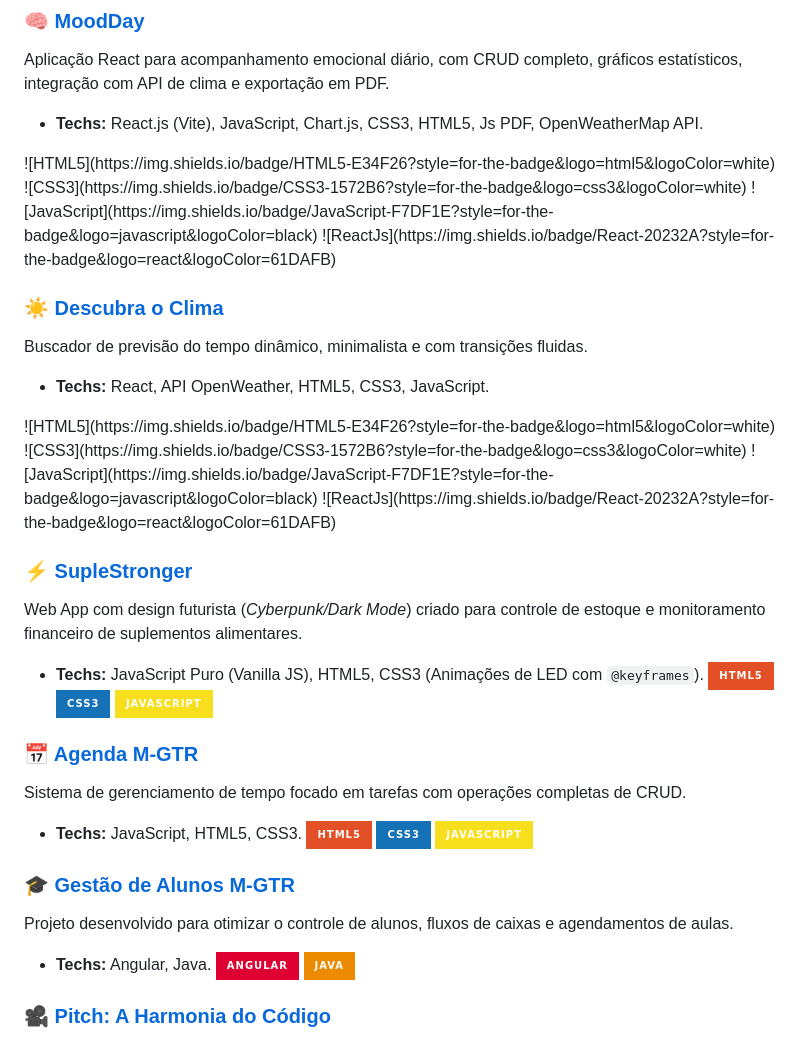
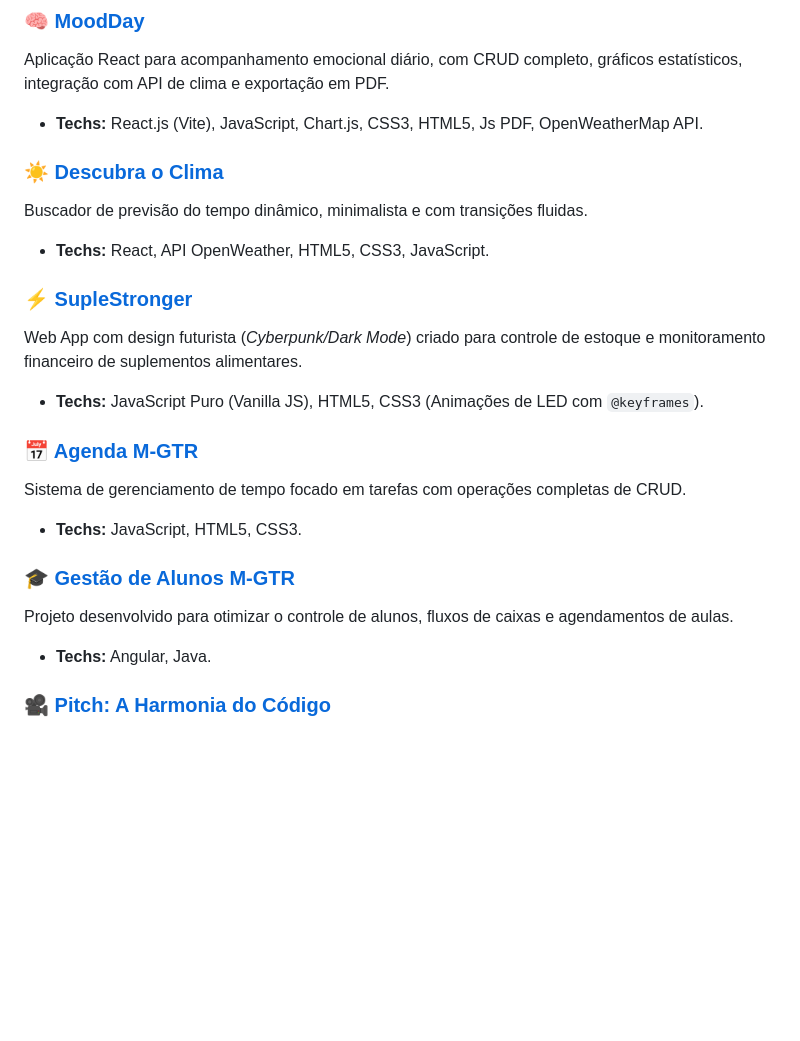
Before and after one commit to Magdiel-dev7/magdiel-portfolio, a Markdown page: README.md, the part around the change. Drawn GitHub-style; badges without logos; blank space fills up the shorter version.

Commit message:
Remove technology badges from project descriptions
Removed badge images for various technologies from project descriptions in the README.

```diff
--- a/README.md
+++ b/README.md
@@ -44,43 +44,22 @@ Aqui estão os principais projetos integrados e documentados neste portfólio:
 ### 🧠 [MoodDay](https://moodday-react.vercel.app/)
 Aplicação React para acompanhamento emocional diário, com CRUD completo, gráficos estatísticos, integração com API de clima e exportação em PDF.
 * **Techs:** React.js (Vite), JavaScript, Chart.js, CSS3, HTML5, Js PDF, OpenWeatherMap API.
-<p>
-![HTML5](https://img.shields.io/badge/HTML5-E34F26?style=for-the-badge&logo=html5&logoColor=white)
-![CSS3](https://img.shields.io/badge/CSS3-1572B6?style=for-the-badge&logo=css3&logoColor=white)
-![JavaScript](https://img.shields.io/badge/JavaScript-F7DF1E?style=for-the-badge&logo=javascript&logoColor=black)
-![ReactJs](https://img.shields.io/badge/React-20232A?style=for-the-badge&logo=react&logoColor=61DAFB)
-</p>
 
 ### ☀️ [Descubra o Clima](https://buscador-de-clima-react.vercel.app/)
 Buscador de previsão do tempo dinâmico, minimalista e com transições fluidas.
 * **Techs:** React, API OpenWeather, HTML5, CSS3, JavaScript.
-<p>
-![HTML5](https://img.shields.io/badge/HTML5-E34F26?style=for-the-badge&logo=html5&logoColor=white)
-![CSS3](https://img.shields.io/badge/CSS3-1572B6?style=for-the-badge&logo=css3&logoColor=white)
-![JavaScript](https://img.shields.io/badge/JavaScript-F7DF1E?style=for-the-badge&logo=javascript&logoColor=black)
-![ReactJs](https://img.shields.io/badge/React-20232A?style=for-the-badge&logo=react&logoColor=61DAFB)
-</p>
 
 ### ⚡ [SupleStronger](https://magdiel-dev7.github.io/suple-stronger/)
 Web App com design futurista (*Cyberpunk/Dark Mode*) criado para controle de estoque e monitoramento financeiro de suplementos alimentares.
 * **Techs:** JavaScript Puro (Vanilla JS), HTML5, CSS3 (Animações de LED com `@keyframes`).
-![HTML5](https://img.shields.io/badge/HTML5-E34F26?style=for-the-badge&logo=html5&logoColor=white)
-![CSS3](https://img.shields.io/badge/CSS3-1572B6?style=for-the-badge&logo=css3&logoColor=white)
-![JavaScript](https://img.shields.io/badge/JavaScript-F7DF1E?style=for-the-badge&logo=javascript&logoColor=black)
-
 
 ### 📅 [Agenda M-GTR](https://magdiel-dev7.github.io/agenda-m-gtr/)
 Sistema de gerenciamento de tempo focado em tarefas com operações completas de CRUD.
 * **Techs:** JavaScript, HTML5, CSS3.
-![HTML5](https://img.shields.io/badge/HTML5-E34F26?style=for-the-badge&logo=html5&logoColor=white)
-![CSS3](https://img.shields.io/badge/CSS3-1572B6?style=for-the-badge&logo=css3&logoColor=white)
-![JavaScript](https://img.shields.io/badge/JavaScript-F7DF1E?style=for-the-badge&logo=javascript&logoColor=black)
 
 ### 🎓 [Gestão de Alunos M-GTR](https://magdiel-dev7.github.io/gestao-alunos-musica/)
 Projeto desenvolvido para otimizar o controle de alunos, fluxos de caixas e agendamentos de aulas.
 * **Techs:** Angular, Java.
-![Angular](https://img.shields.io/badge/Angular-DD0031?style=for-the-badge&logo=angular&logoColor=white)
-![Java](https://img.shields.io/badge/Java-ED8B00?style=for-the-badge&logo=openjdk&logoColor=white)
 
 ### 🎥 [Pitch: A Harmonia do Código](https://www.youtube.com/watch?v=bE8gfeqKpB0)
 Apresentação em vídeo conectando os conceitos de UX Design, Orquestração e Desenvolvimento Full Stack.
```
